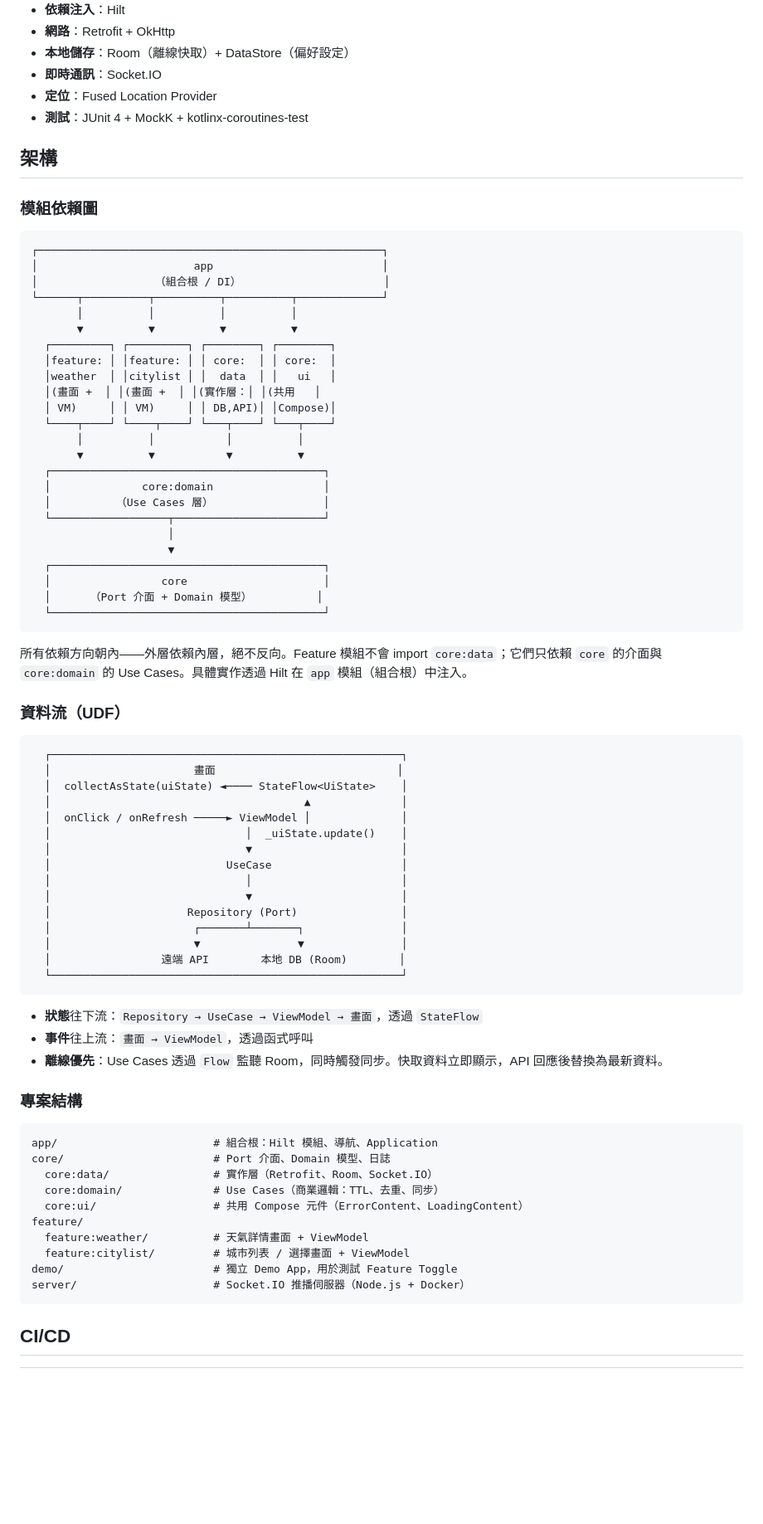
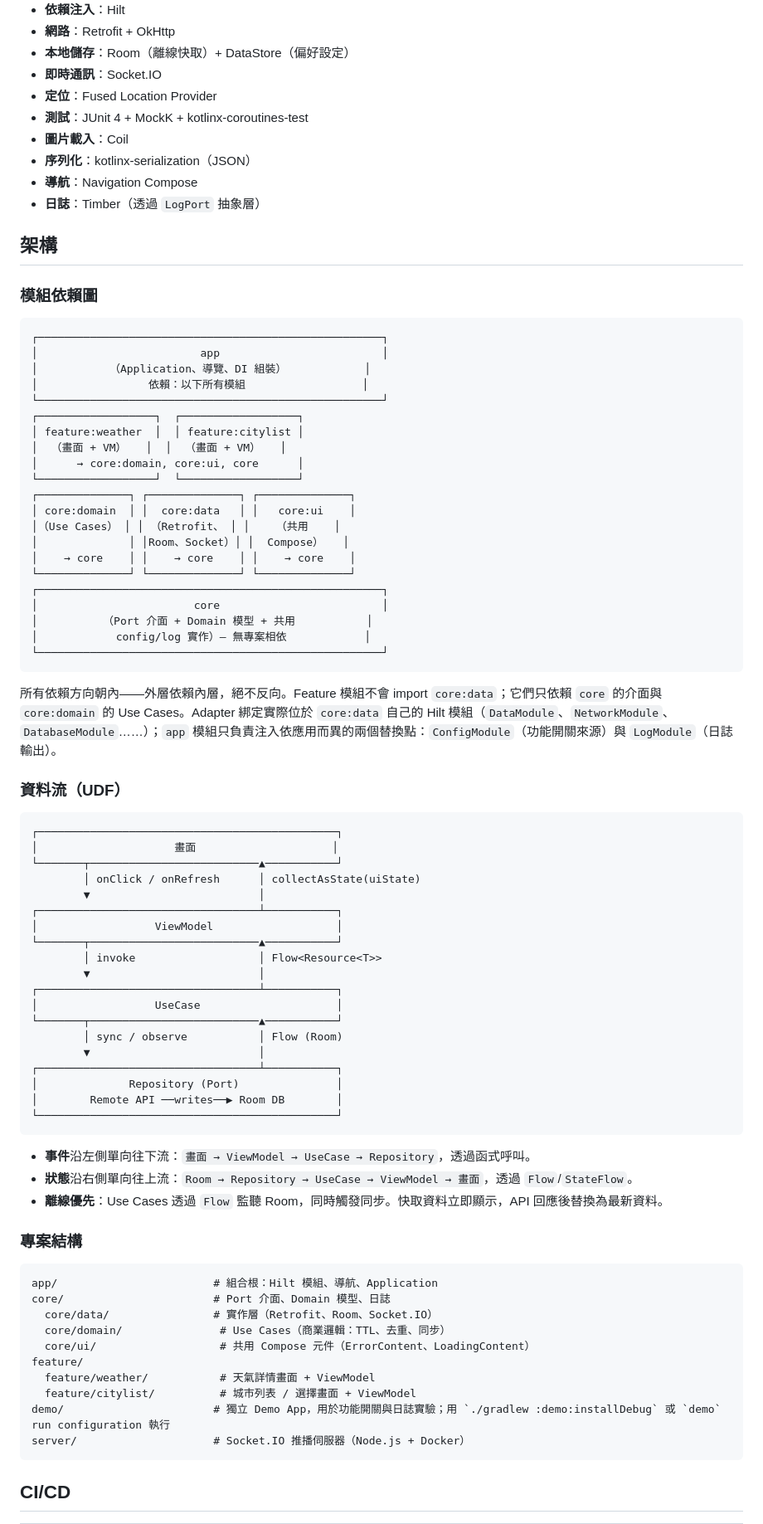
Before and after one commit to jay41chen/weather-forecaster, a Markdown page: README.zh-TW.md, the part around one of its changes. Shown at 83% size. GitHub-like rendering; blank space fills up the shorter version.

Commit message:
sync README.zh-TW.md with README.md accuracy fixes
Co-Authored-By: Claude Fable 5 <noreply@anthropic.com>

````diff
--- a/README.zh-TW.md
+++ b/README.zh-TW.md
@@ -86,6 +97,10 @@ npm install && npm start
 - **即時通訊**：Socket.IO
 - **定位**：Fused Location Provider
 - **測試**：JUnit 4 + MockK + kotlinx-coroutines-test
+- **圖片載入**：Coil
+- **序列化**：kotlinx-serialization（JSON）
+- **導航**：Navigation Compose
+- **日誌**：Timber（透過 `LogPort` 抽象層）
 
 ## 架構
 
@@ -93,55 +108,56 @@ npm install && npm start
 
 ```
 ┌─────────────────────────────────────────────────────┐
-│                        app                          │
-│                  （組合根 / DI）                      │
-└──────┬──────────┬──────────┬──────────┬─────────────┘
-       │          │          │          │
-       ▼          ▼          ▼          ▼
-  ┌─────────┐ ┌─────────┐ ┌────────┐ ┌────────┐
-  │feature: │ │feature: │ │ core:  │ │ core:  │
-  │weather  │ │citylist │ │  data  │ │   ui   │
-  │(畫面 +  │ │(畫面 +  │ │(實作層：│ │(共用   │
-  │ VM)     │ │ VM)     │ │ DB,API)│ │Compose)│
-  └────┬────┘ └────┬────┘ └───┬────┘ └───┬────┘
-       │          │           │          │
-       ▼          ▼           ▼          ▼
-  ┌──────────────────────────────────────────┐
-  │              core:domain                 │
-  │          （Use Cases 層）                 │
-  └──────────────────┬───────────────────────┘
-                     │
-                     ▼
-  ┌──────────────────────────────────────────┐
-  │                 core                     │
-  │      （Port 介面 + Domain 模型）          │
-  └──────────────────────────────────────────┘
+│                         app                         │
+│           （Application、導覽、DI 組裝）            │
+│                 依賴：以下所有模組                  │
+└─────────────────────────────────────────────────────┘
+┌──────────────────┐  ┌──────────────────┐
+│ feature:weather  │  │ feature:citylist │
+│  （畫面 + VM）   │  │  （畫面 + VM）   │
+│      → core:domain, core:ui, core      │
+└──────────────────┘  └──────────────────┘
+┌──────────────┐ ┌──────────────┐ ┌──────────────┐
+│ core:domain  │ │  core:data   │ │   core:ui    │
+│（Use Cases） │ │ （Retrofit、 │ │    （共用    │
+│              │ │Room、Socket）│ │  Compose）   │
+│    → core    │ │    → core    │ │    → core    │
+└──────────────┘ └──────────────┘ └──────────────┘
+┌─────────────────────────────────────────────────────┐
+│                        core                         │
+│          （Port 介面 + Domain 模型 + 共用           │
+│            config/log 實作）— 無專案相依            │
+└─────────────────────────────────────────────────────┘
 ```
 
-所有依賴方向朝內——外層依賴內層，絕不反向。Feature 模組不會 import `core:data`；它們只依賴 `core` 的介面與 `core:domain` 的 Use Cases。具體實作透過 Hilt 在 `app` 模組（組合根）中注入。
+所有依賴方向朝內——外層依賴內層，絕不反向。Feature 模組不會 import `core:data`；它們只依賴 `core` 的介面與 `core:domain` 的 Use Cases。Adapter 綁定實際位於 `core:data` 自己的 Hilt 模組（`DataModule`、`NetworkModule`、`DatabaseModule`……）；`app` 模組只負責注入依應用而異的兩個替換點：`ConfigModule`（功能開關來源）與 `LogModule`（日誌輸出）。
 
 ### 資料流（UDF）
 
 ```
-  ┌──────────────────────────────────────────────────────┐
-  │                      畫面                            │
-  │  collectAsState(uiState) ◄──── StateFlow<UiState>    │
-  │                                       ▲              │
-  │  onClick / onRefresh ─────► ViewModel │              │
-  │                              │  _uiState.update()    │
-  │                              ▼                       │
-  │                           UseCase                    │
-  │                              │                       │
-  │                              ▼                       │
-  │                     Repository (Port)                │
-  │                      ┌───────┴───────┐               │
-  │                      ▼               ▼               │
-  │                 遠端 API        本地 DB (Room)        │
-  └──────────────────────────────────────────────────────┘
+┌──────────────────────────────────────────────┐
+│                     畫面                     │
+└───────┬──────────────────────────▲───────────┘
+        │ onClick / onRefresh      │ collectAsState(uiState)
+        ▼                          │
+┌──────────────────────────────────┴───────────┐
+│                  ViewModel                   │
+└───────┬──────────────────────────▲───────────┘
+        │ invoke                   │ Flow<Resource<T>>
+        ▼                          │
+┌──────────────────────────────────┴───────────┐
+│                  UseCase                     │
+└───────┬──────────────────────────▲───────────┘
+        │ sync / observe           │ Flow (Room)
+        ▼                          │
+┌──────────────────────────────────┴───────────┐
+│              Repository (Port)               │
+│        Remote API ──writes──▶ Room DB        │
+└──────────────────────────────────────────────┘
 ```
 
-- **狀態**往下流：`Repository → UseCase → ViewModel → 畫面`，透過 `StateFlow`
-- **事件**往上流：`畫面 → ViewModel`，透過函式呼叫
+- **事件**沿左側單向往下流：`畫面 → ViewModel → UseCase → Repository`，透過函式呼叫。
+- **狀態**沿右側單向往上流：`Room → Repository → UseCase → ViewModel → 畫面`，透過 `Flow`/`StateFlow`。
 - **離線優先**：Use Cases 透過 `Flow` 監聽 Room，同時觸發同步。快取資料立即顯示，API 回應後替換為最新資料。
 
 ### 專案結構
@@ -149,13 +165,13 @@ npm install && npm start
 ```
 app/                        # 組合根：Hilt 模組、導航、Application
 core/                       # Port 介面、Domain 模型、日誌
-  core:data/                # 實作層（Retrofit、Room、Socket.IO）
-  core:domain/              # Use Cases（商業邏輯：TTL、去重、同步）
-  core:ui/                  # 共用 Compose 元件（ErrorContent、LoadingContent）
+  core/data/                # 實作層（Retrofit、Room、Socket.IO）
+  core/domain/               # Use Cases（商業邏輯：TTL、去重、同步）
+  core/ui/                   # 共用 Compose 元件（ErrorContent、LoadingContent）
 feature/
-  feature:weather/          # 天氣詳情畫面 + ViewModel
-  feature:citylist/         # 城市列表 / 選擇畫面 + ViewModel
-demo/                       # 獨立 Demo App，用於測試 Feature Toggle
+  feature/weather/           # 天氣詳情畫面 + ViewModel
+  feature/citylist/          # 城市列表 / 選擇畫面 + ViewModel
+demo/                       # 獨立 Demo App，用於功能開關與日誌實驗；用 `./gradlew :demo:installDebug` 或 `demo` run configuration 執行
 server/                     # Socket.IO 推播伺服器（Node.js + Docker）
 ```
 
````
Also changed, not shown: other parts of README.zh-TW.md (+21 -10 lines).
